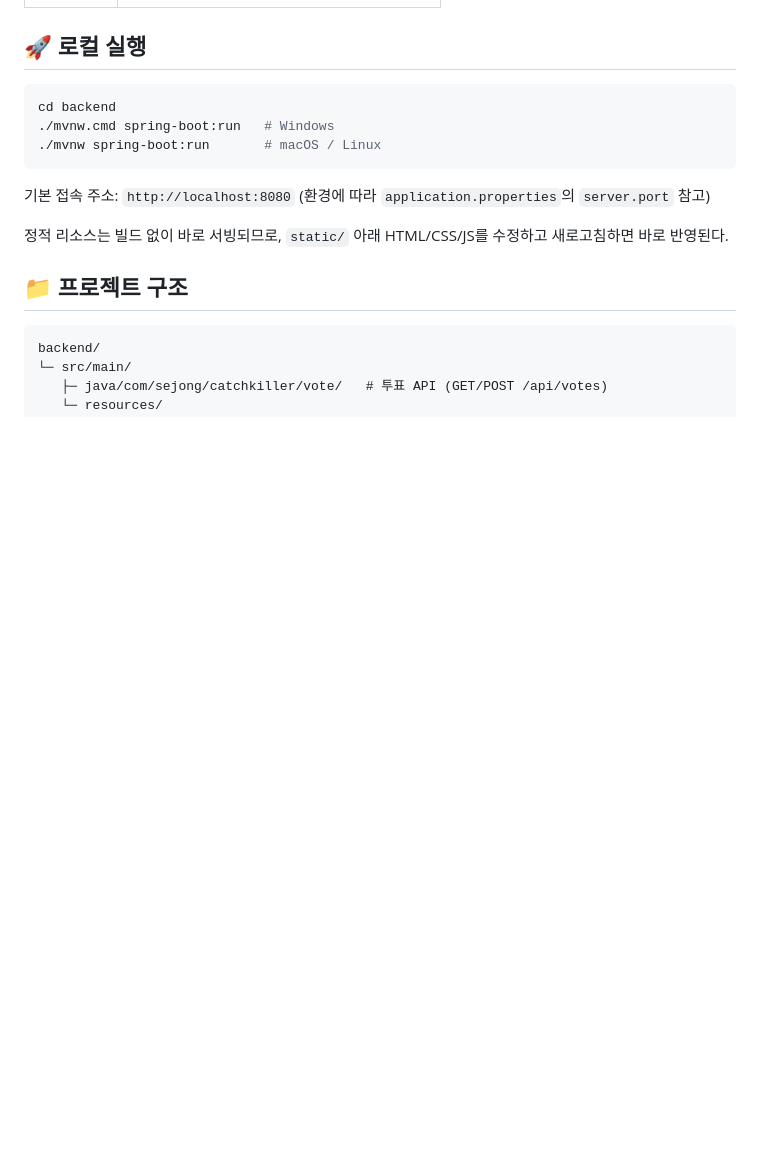
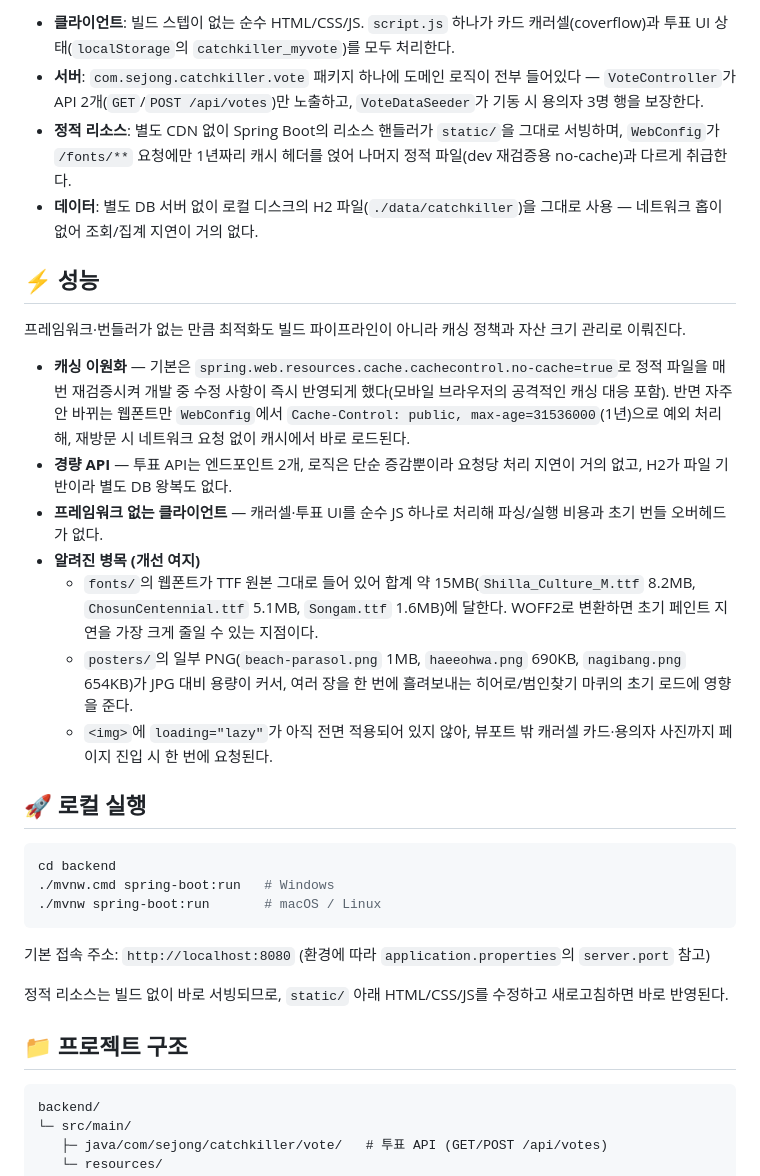
Before and after one commit to tmdals3000/catchkiller, a Markdown page: README.md, the part around one of its changes. GitHub-like rendering; blank space fills up the shorter version.

Commit message:
Add system architecture (Mermaid) and performance section to README

```diff
--- a/README.md
+++ b/README.md
@@ -45,3 +76,19 @@
+- **클라이언트**: 빌드 스텝이 없는 순수 HTML/CSS/JS. `script.js` 하나가 카드 캐러셀(coverflow)과 투표 UI 상태(`localStorage`의 `catchkiller_myvote`)를 모두 처리한다.
+- **서버**: `com.sejong.catchkiller.vote` 패키지 하나에 도메인 로직이 전부 들어있다 — `VoteController`가 API 2개(`GET`/`POST /api/votes`)만 노출하고, `VoteDataSeeder`가 기동 시 용의자 3명 행을 보장한다.
+- **정적 리소스**: 별도 CDN 없이 Spring Boot의 리소스 핸들러가 `static/`을 그대로 서빙하며, `WebConfig`가 `/fonts/**` 요청에만 1년짜리 캐시 헤더를 얹어 나머지 정적 파일(dev 재검증용 no-cache)과 다르게 취급한다.
+- **데이터**: 별도 DB 서버 없이 로컬 디스크의 H2 파일(`./data/catchkiller`)을 그대로 사용 — 네트워크 홉이 없어 조회/집계 지연이 거의 없다.
+
+## ⚡ 성능
+
+프레임워크·번들러가 없는 만큼 최적화도 빌드 파이프라인이 아니라 캐싱 정책과 자산 크기 관리로 이뤄진다.
+
+- **캐싱 이원화** — 기본은 `spring.web.resources.cache.cachecontrol.no-cache=true`로 정적 파일을 매번 재검증시켜 개발 중 수정 사항이 즉시 반영되게 했다(모바일 브라우저의 공격적인 캐싱 대응 포함). 반면 자주 안 바뀌는 웹폰트만 `WebConfig`에서 `Cache-Control: public, max-age=31536000`(1년)으로 예외 처리해, 재방문 시 네트워크 요청 없이 캐시에서 바로 로드된다.
+- **경량 API** — 투표 API는 엔드포인트 2개, 로직은 단순 증감뿐이라 요청당 처리 지연이 거의 없고, H2가 파일 기반이라 별도 DB 왕복도 없다.
+- **프레임워크 없는 클라이언트** — 캐러셀·투표 UI를 순수 JS 하나로 처리해 파싱/실행 비용과 초기 번들 오버헤드가 없다.
+- **알려진 병목 (개선 여지)**
+  - `fonts/`의 웹폰트가 TTF 원본 그대로 들어 있어 합계 약 15MB(`Shilla_Culture_M.ttf` 8.2MB, `ChosunCentennial.ttf` 5.1MB, `Songam.ttf` 1.6MB)에 달한다. WOFF2로 변환하면 초기 페인트 지연을 가장 크게 줄일 수 있는 지점이다.
+  - `posters/`의 일부 PNG(`beach-parasol.png` 1MB, `haeeohwa.png` 690KB, `nagibang.png` 654KB)가 JPG 대비 용량이 커서, 여러 장을 한 번에 흘려보내는 히어로/범인찾기 마퀴의 초기 로드에 영향을 준다.
+  - `<img>`에 `loading="lazy"`가 아직 전면 적용되어 있지 않아, 뷰포트 밖 캐러셀 카드·용의자 사진까지 페이지 진입 시 한 번에 요청된다.
 
 ## 🚀 로컬 실행
 
```
Also changed, not shown: other parts of README.md (+31 -0 lines).
